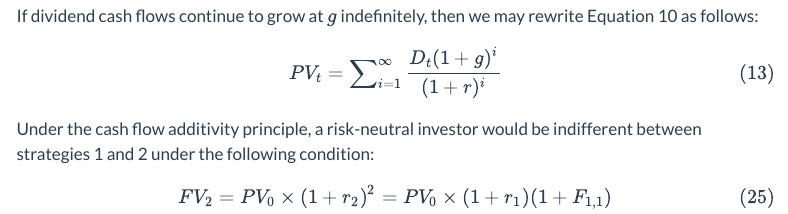
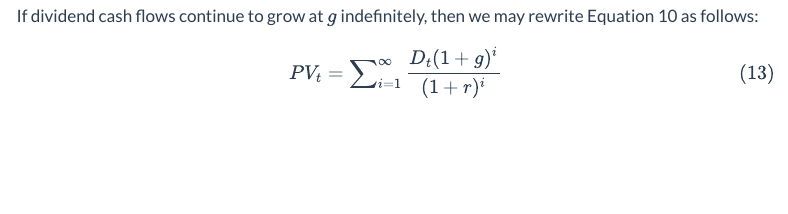
Before and after one commit to 1Ramirez7/fin_latex, a Quarto document (formulas.qmd): the page in a window 1100 px wide, from 340 px down. Rendered offline with R 4.5, knitr and Pandoc in place of Quarto, with nearby package versions; menus at the side of the page are left out.

Commit message:
testing
testing

```diff
--- a/formulas.qmd
+++ b/formulas.qmd
@@ -23,9 +23,3 @@ If dividend cash flows continue to grow at $g$ indefinitely, then we may rewrite
 as follows:
 
 $$PV_t = \sum\nolimits_{i=1}^{\infty} \frac{D_t(1+g)^i}{(1+r)^i} \tag{13}$$
-
-
-Under the cash flow additivity principle, a risk-neutral investor would be indifferent
-between strategies 1 and 2 under the following condition:
-
-$$FV_2 = PV_0 \times (1+r_2)^2 = PV_0 \times (1+r_1)(1+F_{1,1}) \tag{25}$$
```
